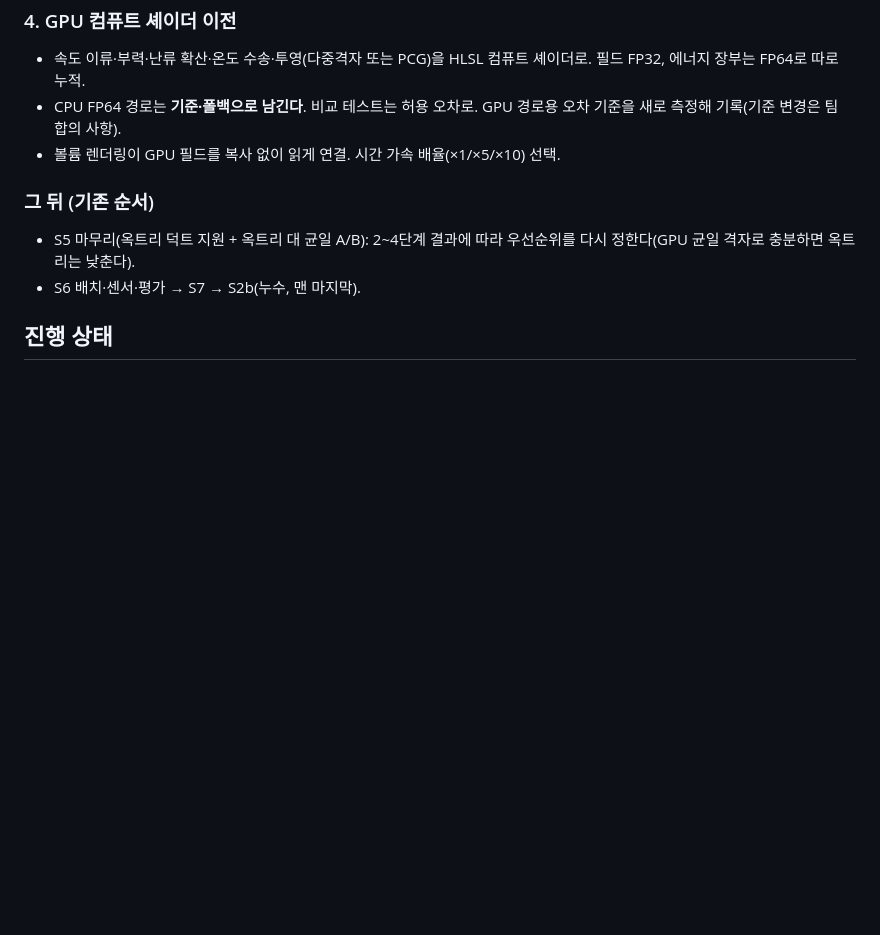
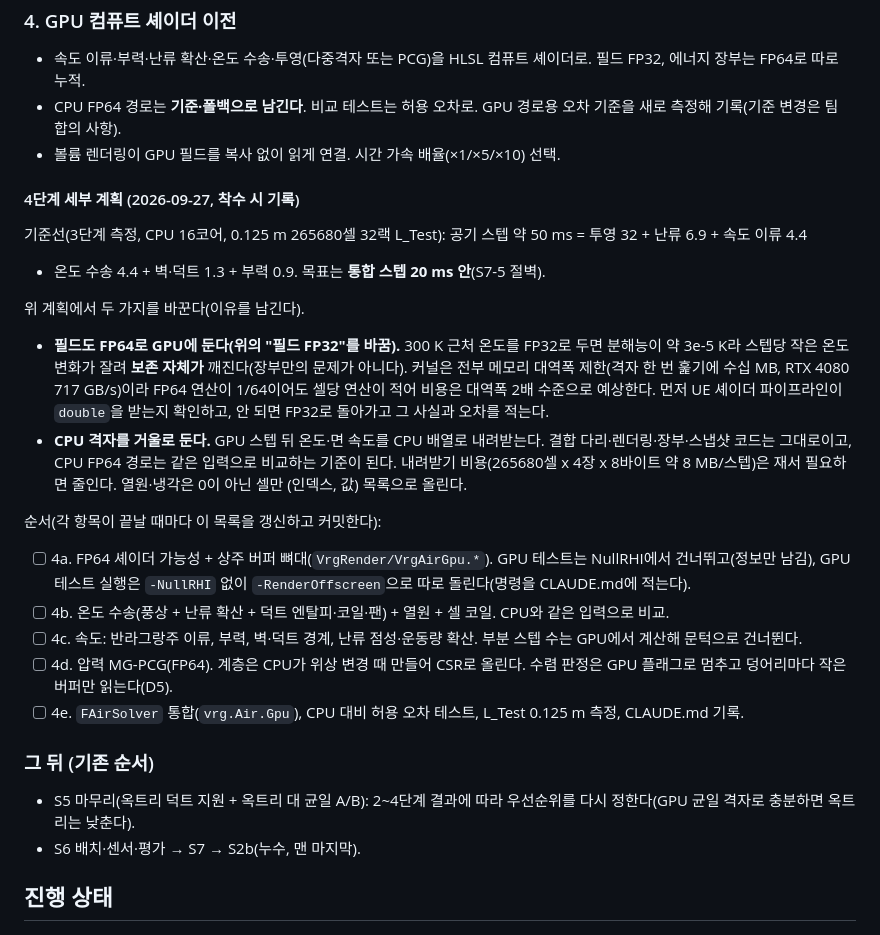
Before and after one commit to dongkimyeon/VRG_TermProj, a Markdown page: Tools/인계_2026-09-27.md, the part around the change. Rendered like a GitHub page; blank space fills up the shorter version.

Commit message:
4단계 세부 계획 기록: GPU FP64 상주 필드, CPU 거울, 4a~4e 순서
Co-Authored-By: Claude Opus 5.5 <noreply@anthropic.com>

```diff
--- a/Tools/인계_2026-09-27.md
+++ b/Tools/인계_2026-09-27.md
@@ -55,6 +55,28 @@
 - CPU FP64 경로는 **기준·폴백으로 남긴다**. 비교 테스트는 허용 오차로. GPU 경로용 오차 기준을 새로 측정해 기록(기준 변경은 팀 합의 사항).
 - 볼륨 렌더링이 GPU 필드를 복사 없이 읽게 연결. 시간 가속 배율(×1/×5/×10) 선택.
 
+#### 4단계 세부 계획 (2026-09-27, 착수 시 기록)
+
+기준선(3단계 측정, CPU 16코어, 0.125 m 265680셀 32랙 L_Test): 공기 스텝 약 50 ms = 투영 32 + 난류 6.9 + 속도 이류 4.4
++ 온도 수송 4.4 + 벽·덕트 1.3 + 부력 0.9. 목표는 **통합 스텝 20 ms 안**(S7-5 절벽).
+
+위 계획에서 두 가지를 바꾼다(이유를 남긴다).
+- **필드도 FP64로 GPU에 둔다(위의 "필드 FP32"를 바꿈).** 300 K 근처 온도를 FP32로 두면 분해능이 약 3e-5 K라 스텝당 작은 온도 변화가
+  잘려 **보존 자체가** 깨진다(장부만의 문제가 아니다). 커널은 전부 메모리 대역폭 제한(격자 한 번 훑기에 수십 MB, RTX 4080 717 GB/s)이라
+  FP64 연산이 1/64이어도 셀당 연산이 적어 비용은 대역폭 2배 수준으로 예상한다. 먼저 UE 셰이더 파이프라인이 `double`을 받는지 확인하고,
+  안 되면 FP32로 돌아가고 그 사실과 오차를 적는다.
+- **CPU 격자를 거울로 둔다.** GPU 스텝 뒤 온도·면 속도를 CPU 배열로 내려받는다. 결합 다리·렌더링·장부·스냅샷 코드는 그대로이고,
+  CPU FP64 경로는 같은 입력으로 비교하는 기준이 된다. 내려받기 비용(265680셀 x 4장 x 8바이트 약 8 MB/스텝)은 재서 필요하면 줄인다.
+  열원·냉각은 0이 아닌 셀만 (인덱스, 값) 목록으로 올린다.
+
+순서(각 항목이 끝날 때마다 이 목록을 갱신하고 커밋한다):
+- [ ] 4a. FP64 셰이더 가능성 + 상주 버퍼 뼈대(`VrgRender/VrgAirGpu.*`). GPU 테스트는 NullRHI에서 건너뛰고(정보만 남김),
+      GPU 테스트 실행은 `-NullRHI` 없이 `-RenderOffscreen`으로 따로 돌린다(명령을 CLAUDE.md에 적는다).
+- [ ] 4b. 온도 수송(풍상 + 난류 확산 + 덕트 엔탈피·코일·팬) + 열원 + 셀 코일. CPU와 같은 입력으로 비교.
+- [ ] 4c. 속도: 반라그랑주 이류, 부력, 벽·덕트 경계, 난류 점성·운동량 확산. 부분 스텝 수는 GPU에서 계산해 문턱으로 건너뛴다.
+- [ ] 4d. 압력 MG-PCG(FP64). 계층은 CPU가 위상 변경 때 만들어 CSR로 올린다. 수렴 판정은 GPU 플래그로 멈추고 덩어리마다 작은 버퍼만 읽는다(D5).
+- [ ] 4e. `FAirSolver` 통합(`vrg.Air.Gpu`), CPU 대비 허용 오차 테스트, L_Test 0.125 m 측정, CLAUDE.md 기록.
+
 ### 그 뒤 (기존 순서)
 
 - S5 마무리(옥트리 덕트 지원 + 옥트리 대 균일 A/B): 2~4단계 결과에 따라 우선순위를 다시 정한다(GPU 균일 격자로 충분하면 옥트리는 낮춘다).
```
